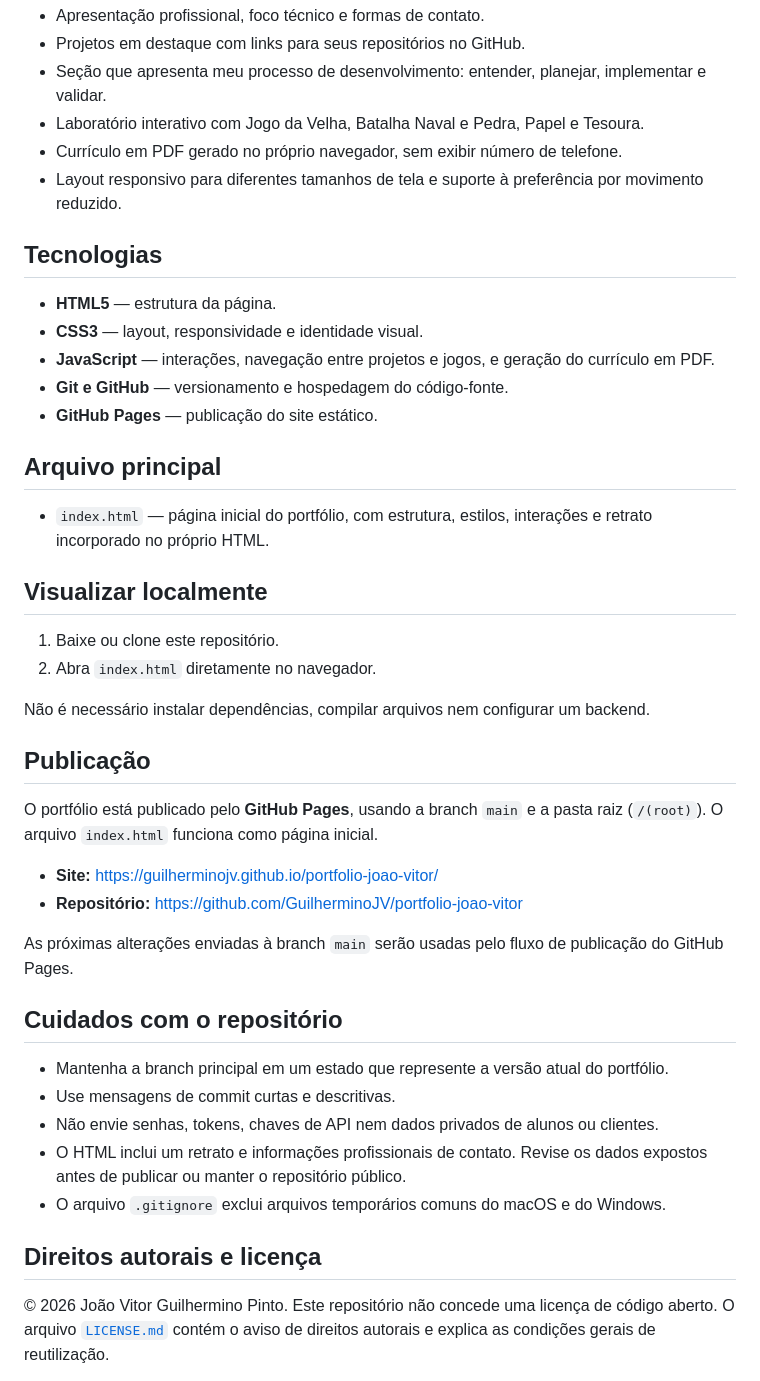
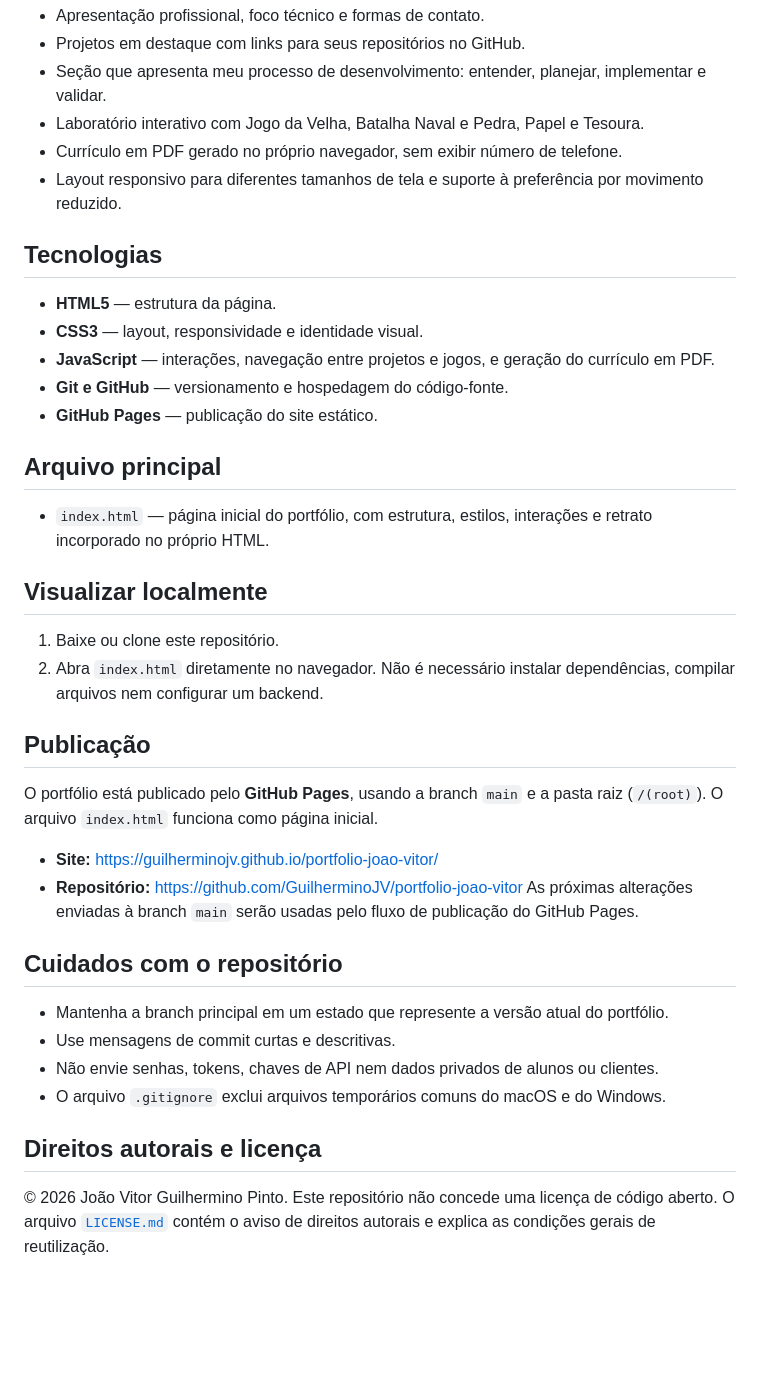
Before and after one commit to GuilherminoJV/portfolio-joao-vitor, a Markdown page: README.md, the part around one of its changes. Rendered like a GitHub page; blank space fills up the shorter version.

Commit message:
Revise README with updated portfolio details
Updated portfolio information and links in README.

```diff
--- a/README.md
+++ b/README.md
@@ -16,7 +18,6 @@ O portfólio reúne:
 - Laboratório interativo com Jogo da Velha, Batalha Naval e Pedra, Papel e Tesoura.
 - Currículo em PDF gerado no próprio navegador, sem exibir número de telefone.
 - Layout responsivo para diferentes tamanhos de tela e suporte à preferência por movimento reduzido.
-
 ## Tecnologias
 
 - **HTML5** — estrutura da página.
@@ -24,25 +25,21 @@ O portfólio reúne:
 - **JavaScript** — interações, navegação entre projetos e jogos, e geração do currículo em PDF.
 - **Git e GitHub** — versionamento e hospedagem do código-fonte.
 - **GitHub Pages** — publicação do site estático.
-
 ## Arquivo principal
 
 - `index.html` — página inicial do portfólio, com estrutura, estilos, interações e retrato incorporado no próprio HTML.
-
 ## Visualizar localmente
 
 1. Baixe ou clone este repositório.
 2. Abra `index.html` diretamente no navegador.
-
 Não é necessário instalar dependências, compilar arquivos nem configurar um backend.
 
 ## Publicação
 
 O portfólio está publicado pelo **GitHub Pages**, usando a branch `main` e a pasta raiz (`/(root)`). O arquivo `index.html` funciona como página inicial.
 
-- **Site:** https://guilherminojv.github.io/portfolio-joao-vitor/
-- **Repositório:** https://github.com/GuilherminoJV/portfolio-joao-vitor
-
+- **Site:** [https://guilherminojv.github.io/portfolio-joao-vitor/](https://guilherminojv.github.io/portfolio-joao-vitor/)
+- **Repositório:** [https://github.com/GuilherminoJV/portfolio-joao-vitor](https://github.com/GuilherminoJV/portfolio-joao-vitor)
 As próximas alterações enviadas à branch `main` serão usadas pelo fluxo de publicação do GitHub Pages.
 
 ## Cuidados com o repositório
@@ -50,8 +47,6 @@ As próximas alterações enviadas à branch `main` serão usadas pelo fluxo de
 - Mantenha a branch principal em um estado que represente a versão atual do portfólio.
 - Use mensagens de commit curtas e descritivas.
 - Não envie senhas, tokens, chaves de API nem dados privados de alunos ou clientes.
-- O HTML inclui um retrato e informações profissionais de contato. Revise os dados expostos antes de publicar ou manter o repositório público.
 - O arquivo `.gitignore` exclui arquivos temporários comuns do macOS e do Windows.
-
 ## Direitos autorais e licença
 
```
Also changed, not shown: other parts of README.md (+4 -2 lines).
